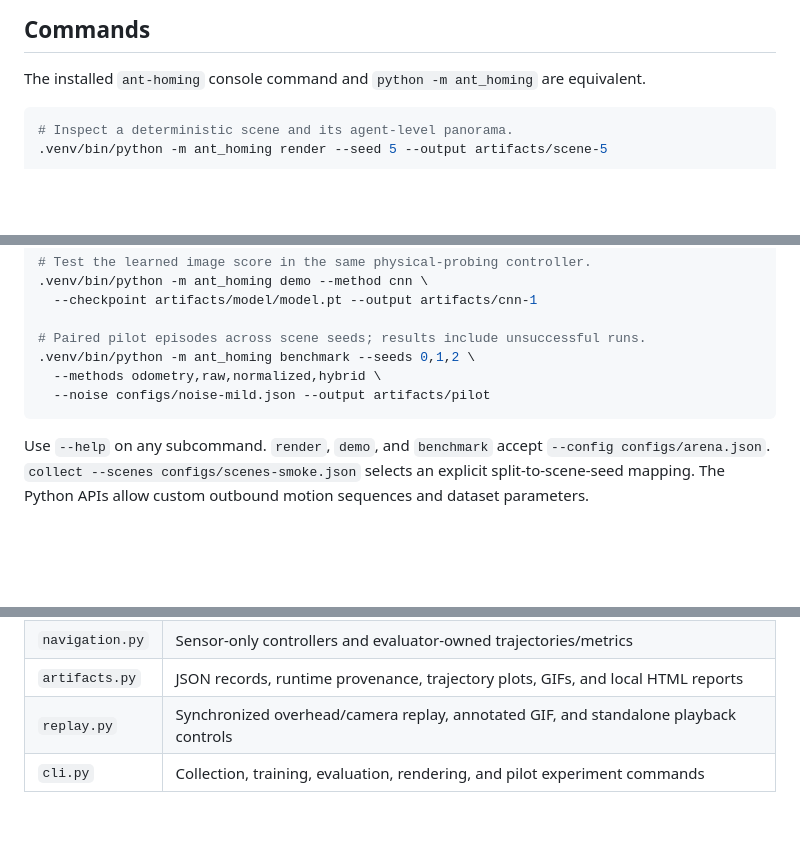
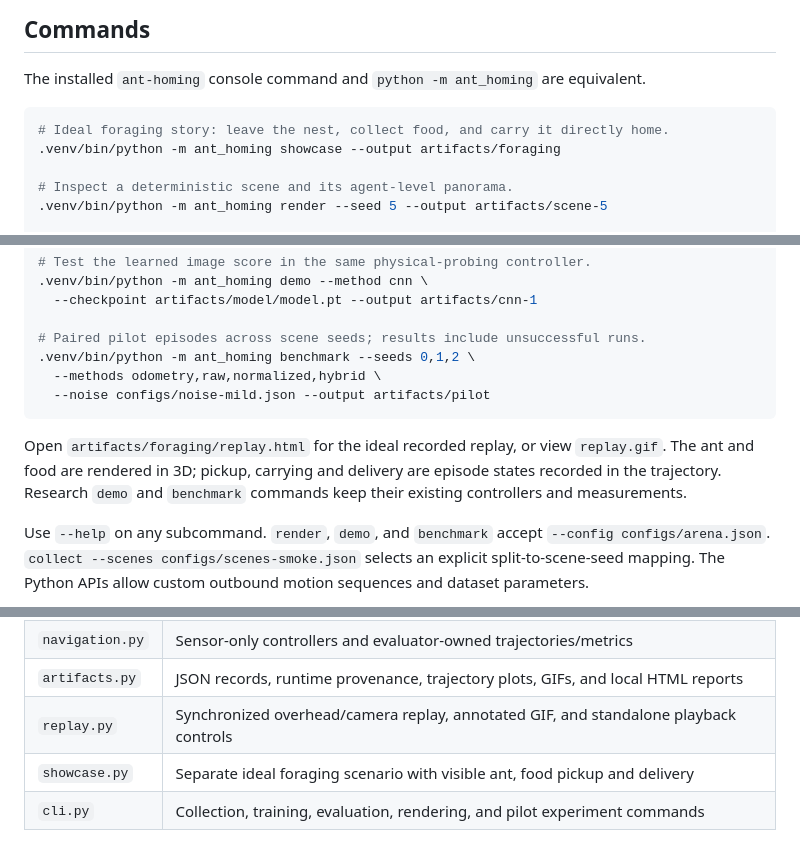
Before and after one commit to Mikop22/AntBrain, a Markdown page: README.md, 3 parts joined by grey strips. Drawn GitHub-style; blank space fills up the shorter version.

Commit message:
Add ideal ant foraging showcase with food pickup and direct homing

````diff
--- a/README.md
+++ b/README.md
@@ -31,6 +33,9 @@ For the clearest demonstration, open `visual-demo/replay.html`: a standalone rec
 The installed `ant-homing` console command and `python -m ant_homing` are equivalent.
 
 ```bash
+# Ideal foraging story: leave the nest, collect food, and carry it directly home.
+.venv/bin/python -m ant_homing showcase --output artifacts/foraging
+
 # Inspect a deterministic scene and its agent-level panorama.
 .venv/bin/python -m ant_homing render --seed 5 --output artifacts/scene-5
 
@@ -56,6 +61,8 @@ The installed `ant-homing` console command and `python -m ant_homing` are equiva
   --noise configs/noise-mild.json --output artifacts/pilot
 ```
 
+Open `artifacts/foraging/replay.html` for the ideal recorded replay, or view `replay.gif`. The ant and food are rendered in 3D; pickup, carrying and delivery are episode states recorded in the trajectory. Research `demo` and `benchmark` commands keep their existing controllers and measurements.
+
 Use `--help` on any subcommand. `render`, `demo`, and `benchmark` accept `--config configs/arena.json`. `collect --scenes configs/scenes-smoke.json` selects an explicit split-to-scene-seed mapping. The Python APIs allow custom outbound motion sequences and dataset parameters.
 
 For a non-grid route, add `--route configs/route-example.json` to `demo` or `benchmark`. Use `--noise-seed 17` for an independent noise repetition without changing scene geometry. The default outbound route is deliberately simple and commensurate with the probe step size; success on it does not establish a broad catchment area.
@@ -70,6 +77,7 @@ For a non-grid route, add `--route configs/route-example.json` to `demo` or `ben
 | `navigation.py` | Sensor-only controllers and evaluator-owned trajectories/metrics |
 | `artifacts.py` | JSON records, runtime provenance, trajectory plots, GIFs, and local HTML reports |
 | `replay.py` | Synchronized overhead/camera replay, annotated GIF, and standalone playback controls |
+| `showcase.py` | Separate ideal foraging scenario with visible ant, food pickup and delivery |
 | `cli.py` | Collection, training, evaluation, rendering, and pilot experiment commands |
 
 The CNN learns an image embedding from matched gallery/query views using within-scene negatives. It receives images only. Recognition is evaluated against other stored locations in the same held-out scene. Every query has a gallery counterpart; unfamiliar-place rejection is not implemented.
````
Also changed, not shown: other parts of README.md (+3 -1 lines), docs/ARCHITECTURE.md (+2 -0 lines), docs/SHOWCASE.md (added, +23 -0 lines), docs/VALIDATION.md (+7 -4 lines), docs/assets/arena.png, docs/assets/probing-baseline.gif (added), docs/assets/trajectory.png, 8 other files.
